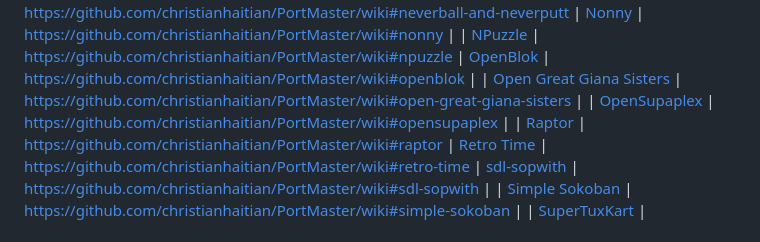
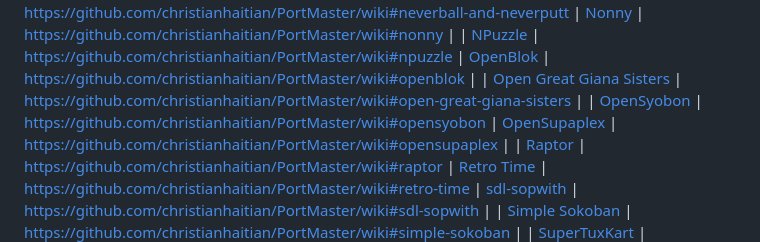
Before and after one commit to christopher-roelofs/portmaster-ports, a Markdown page: README.md, the part around the change. Rendered like a GitHub page.

```diff
--- a/README.md
+++ b/README.md
@@ -21,6 +21,7 @@
 | [NPuzzle](https://github.com/ashih42/n_puzzle) | https://github.com/christianhaitian/PortMaster/wiki#npuzzle
 | [OpenBlok](https://github.com/mmatyas/openblok) | https://github.com/christianhaitian/PortMaster/wiki#openblok |
 | [Open Great Giana Sisters](https://github.com/bugix/OpenGGS) | https://github.com/christianhaitian/PortMaster/wiki#open-great-giana-sisters |
+| [OpenSyobon](https://github.com/weimzh/syobon) | https://github.com/christianhaitian/PortMaster/wiki#opensyobon
 | [OpenSupaplex](https://github.com/sergiou87/open-supaplex) | https://github.com/christianhaitian/PortMaster/wiki#opensupaplex |
 | [Raptor](https://github.com/skynettx/raptor) | https://github.com/christianhaitian/PortMaster/wiki#raptor
 | [Retro Time](https://github.com/joyrider3774/RetroTime) | https://github.com/christianhaitian/PortMaster/wiki#retro-time
```
